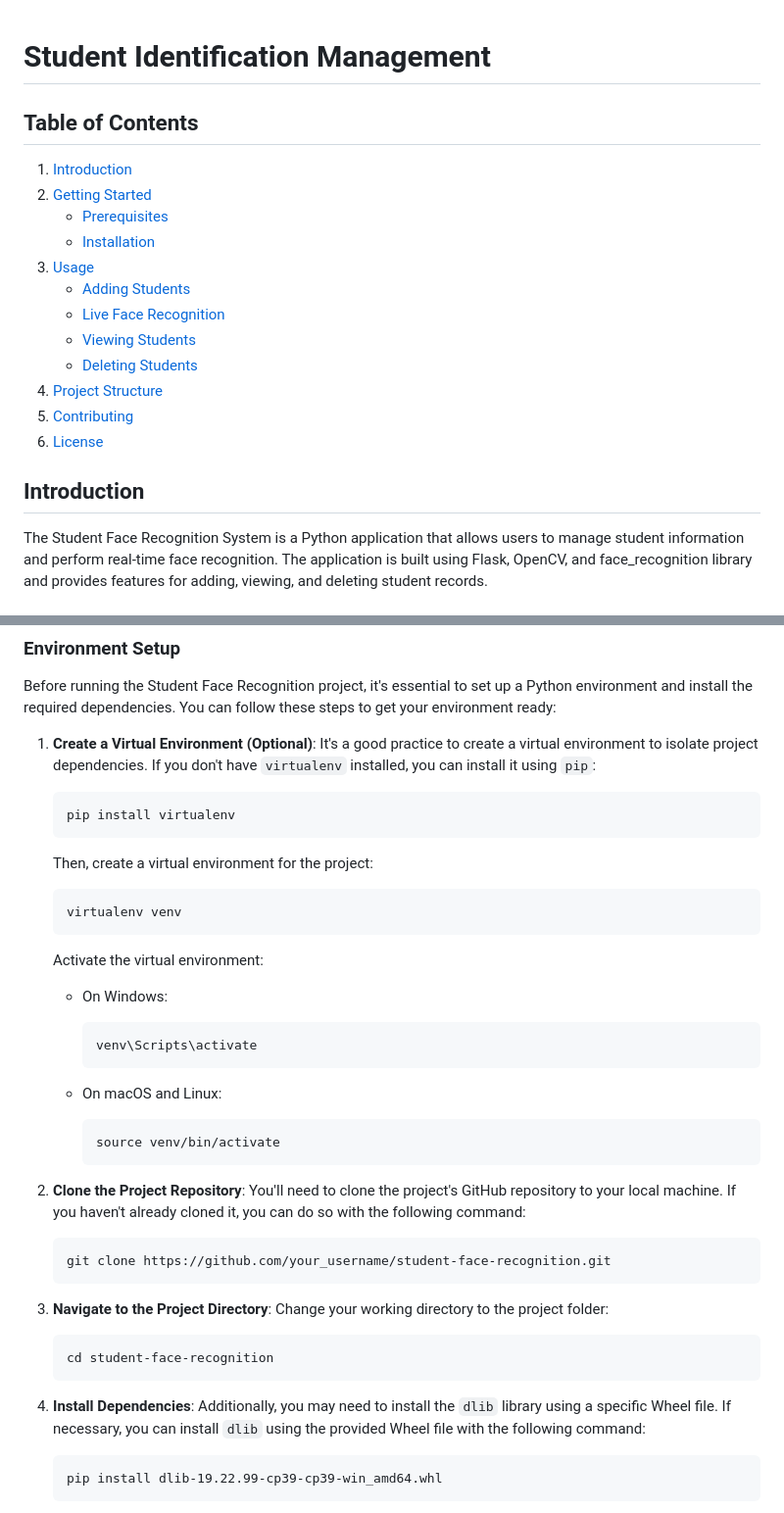
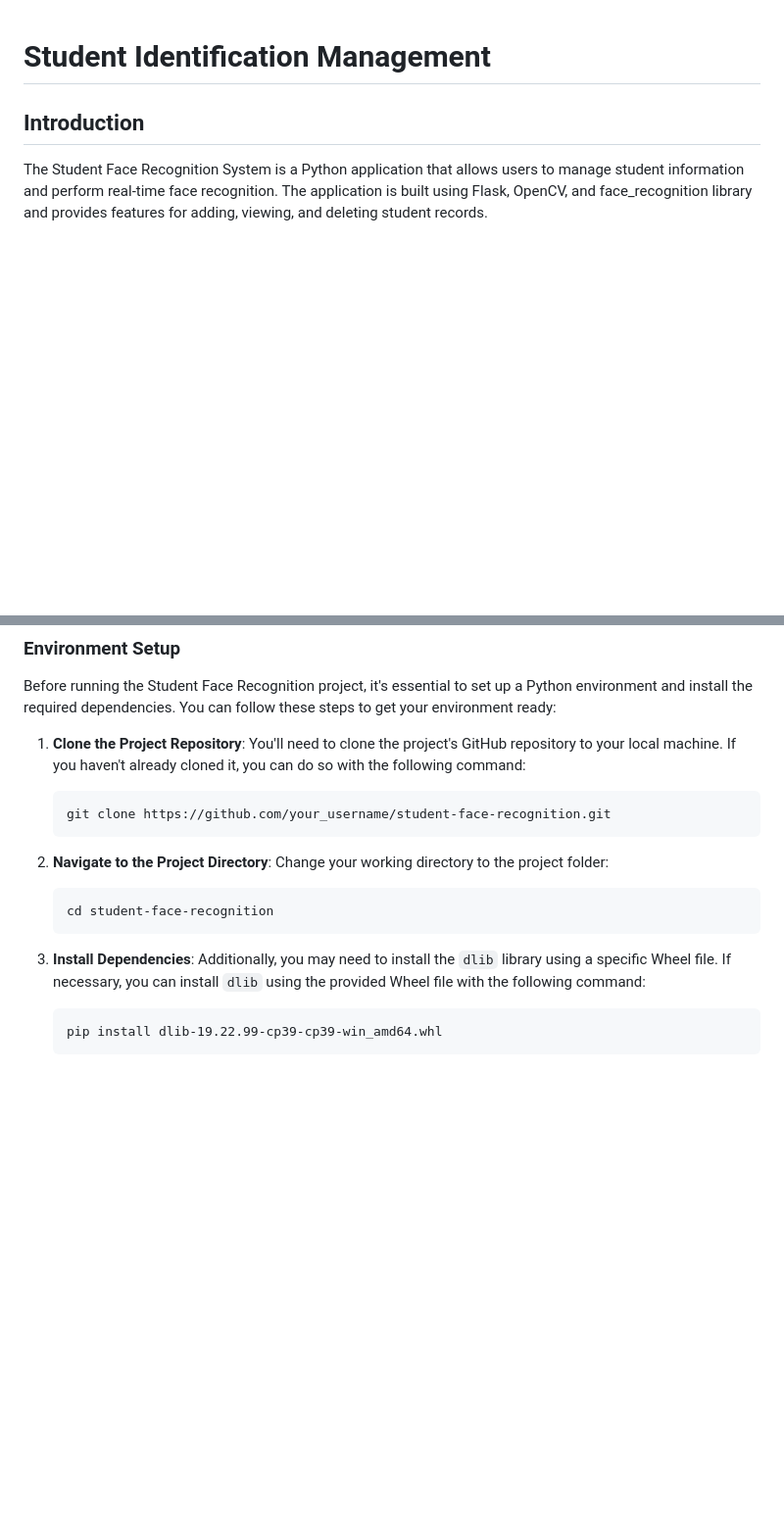
Before and after one commit to venu284/Student-Identification-Management, a Markdown page: README.md, 2 parts joined by grey strips. Shown at 98% size. GitHub-like rendering; blank space fills up the shorter version.

````diff
--- a/README.md
+++ b/README.md
@@ -1,18 +1,4 @@
 # Student Identification Management
-
-## Table of Contents
-1. [Introduction](#introduction)
-2. [Getting Started](#getting-started)
-   - [Prerequisites](#prerequisites)
-   - [Installation](#installation)
-3. [Usage](#usage)
-   - [Adding Students](#adding-students)
-   - [Live Face Recognition](#live-face-recognition)
-   - [Viewing Students](#viewing-students)
-   - [Deleting Students](#deleting-students)
-4. [Project Structure](#project-structure)
-5. [Contributing](#contributing)
-6. [License](#license)
 
 ## Introduction
 The Student Face Recognition System is a Python application that allows users to manage student information and perform real-time face recognition. The application is built using Flask, OpenCV, and face_recognition library and provides features for adding, viewing, and deleting student records.
@@ -33,41 +19,19 @@ Before you can run the Student Face Recognition System, ensure you have the foll
 
 Before running the Student Face Recognition project, it's essential to set up a Python environment and install the required dependencies. You can follow these steps to get your environment ready:
 
-1. **Create a Virtual Environment (Optional)**:
-   It's a good practice to create a virtual environment to isolate project dependencies. If you don't have `virtualenv` installed, you can install it using `pip`:
-   ```
-   pip install virtualenv
-   ```
-
-   Then, create a virtual environment for the project:
-   ```
-   virtualenv venv
-   ```
-
-   Activate the virtual environment:
-   - On Windows:
-     ```
-     venv\Scripts\activate
-     ```
-
-   - On macOS and Linux:
-     ```
-     source venv/bin/activate
-     ```
-
-2. **Clone the Project Repository**:
+1. **Clone the Project Repository**:
    You'll need to clone the project's GitHub repository to your local machine. If you haven't already cloned it, you can do so with the following command:
    ```
    git clone https://github.com/your_username/student-face-recognition.git
    ```
 
-3. **Navigate to the Project Directory**:
+2. **Navigate to the Project Directory**:
    Change your working directory to the project folder:
    ```
    cd student-face-recognition
    ```
 
-4. **Install Dependencies**:
+3. **Install Dependencies**:
    Additionally, you may need to install the `dlib` library using a specific Wheel file. If necessary, you can install `dlib` using the provided Wheel file with the following command:
    ```
    pip install dlib-19.22.99-cp39-cp39-win_amd64.whl
````
Also changed, not shown: other parts of README.md (+0 -12 lines).
